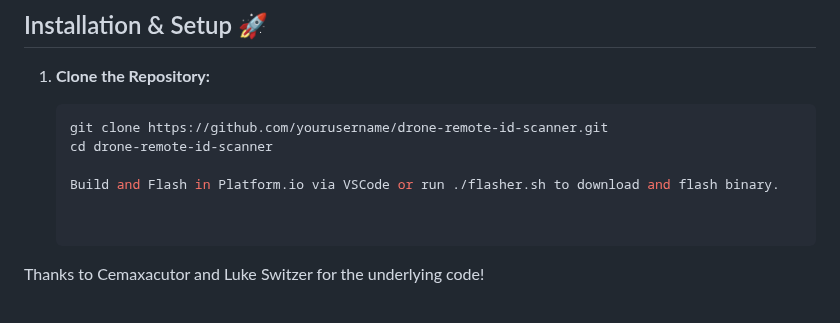
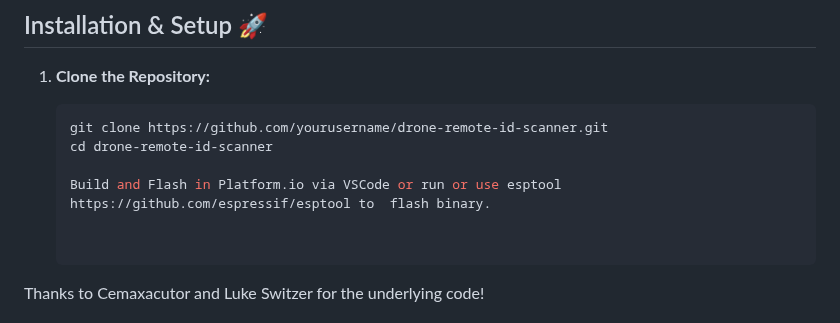
Before and after one commit to colonelpanichacks/drone-mesh-mapper, a Markdown page: README.md, the part around the change. GitHub-like rendering.

```diff
--- a/README.md
+++ b/README.md
@@ -72,7 +72,7 @@ This project is a minimal scanner for WiFi-based Drone Remote ID, supporting bot
    git clone https://github.com/yourusername/drone-remote-id-scanner.git
    cd drone-remote-id-scanner
 
-   Build and Flash in Platform.io via VSCode or run ./flasher.sh to download and flash binary.
+   Build and Flash in Platform.io via VSCode or run or use esptool https://github.com/espressif/esptool to  flash binary.
 
 
 Thanks to Cemaxacutor and Luke Switzer for the underlying code!
```
